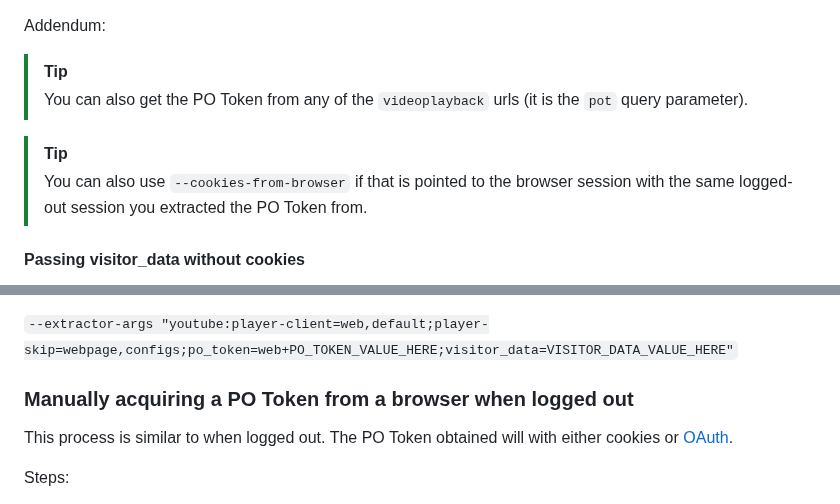
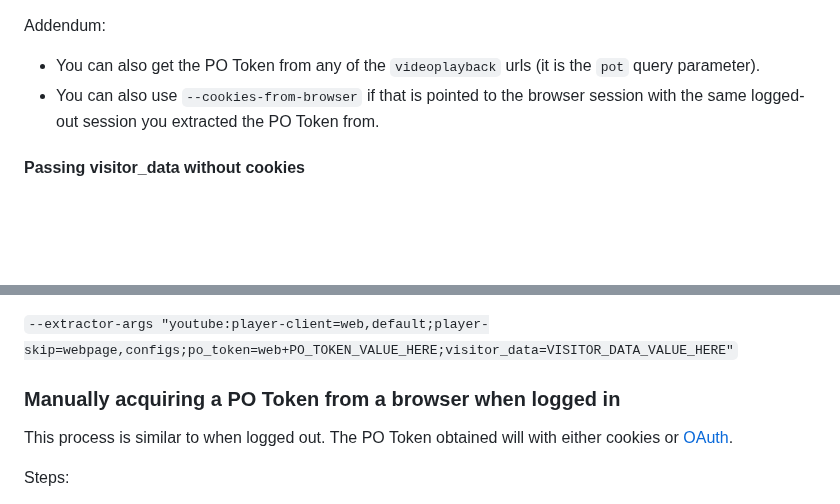
Before and after one commit to yt-dlp/yt-dlp-wiki, a Markdown page: Extractors.md, 2 parts joined by grey strips. Drawn GitHub-style; blank space fills up the shorter version.

Commit message:
reformat again

```diff
--- a/Extractors.md
+++ b/Extractors.md
@@ -32,12 +32,8 @@ Steps:
 6. Pass the PO Token to yt-dlp using `--extractor-args "youtube:player-client=web,default;po_token=web+PO_TOKEN_VALUE_HERE"` with cookies (`--cookies COOKIES_FILE`)
 
 Addendum:
-
-> [!TIP]
-> You can also get the PO Token from any of the `videoplayback` urls (it is the `pot` query parameter).
-
-> [!TIP]
-> You can also use `--cookies-from-browser` if that is pointed to the browser session with the same logged-out session you extracted the PO Token from.
+- You can also get the PO Token from any of the `videoplayback` urls (it is the `pot` query parameter).
+- You can also use `--cookies-from-browser` if that is pointed to the browser session with the same logged-out session you extracted the PO Token from.
 
 #### Passing visitor_data without cookies
 
@@ -51,7 +47,7 @@ You can do this with:
 `--extractor-args "youtube:player-client=web,default;player-skip=webpage,configs;po_token=web+PO_TOKEN_VALUE_HERE;visitor_data=VISITOR_DATA_VALUE_HERE"`
 
 
-### Manually acquiring a PO Token from a browser when logged out
+### Manually acquiring a PO Token from a browser when logged in
 
 This process is similar to when logged out. The PO Token obtained will with either cookies or [OAuth](https://github.com/coletdjnz/yt-dlp-youtube-oauth2).
 
```
